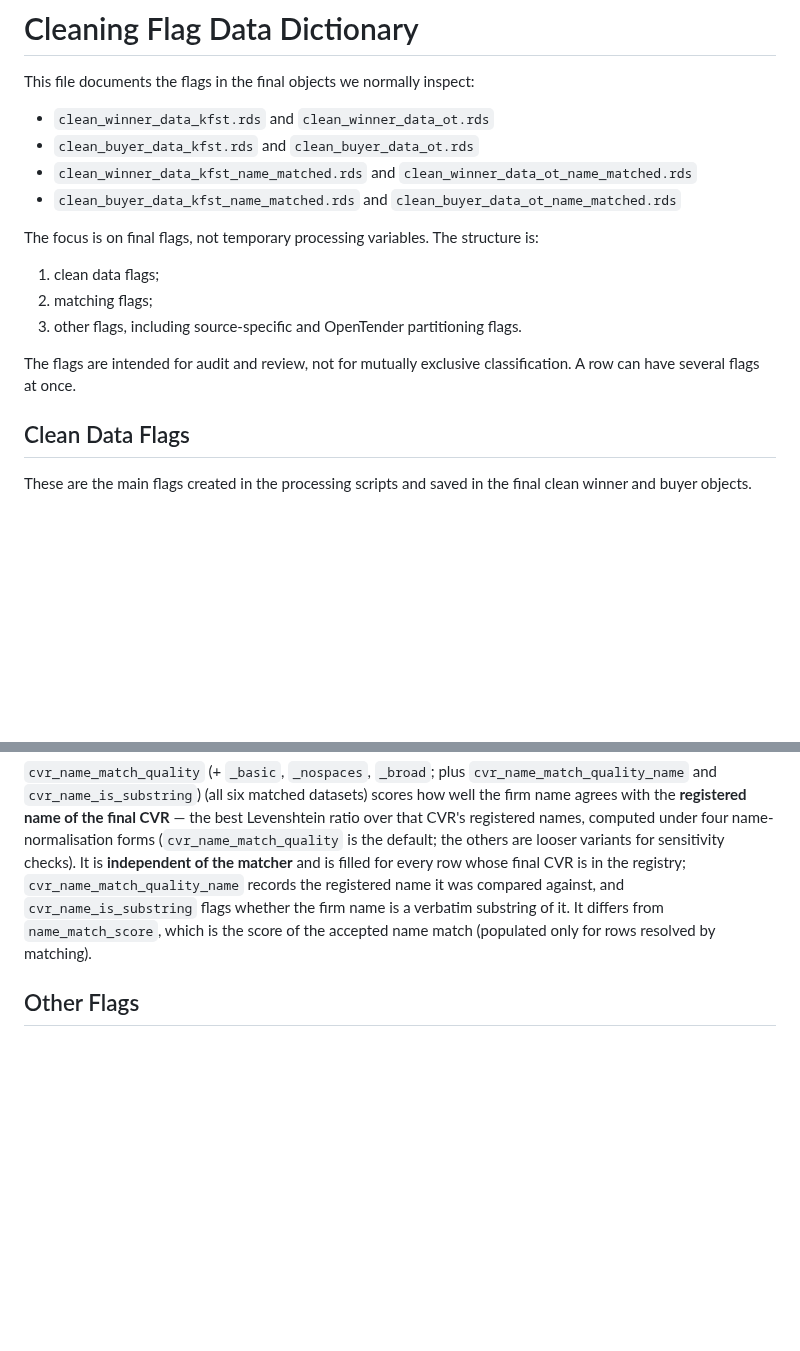
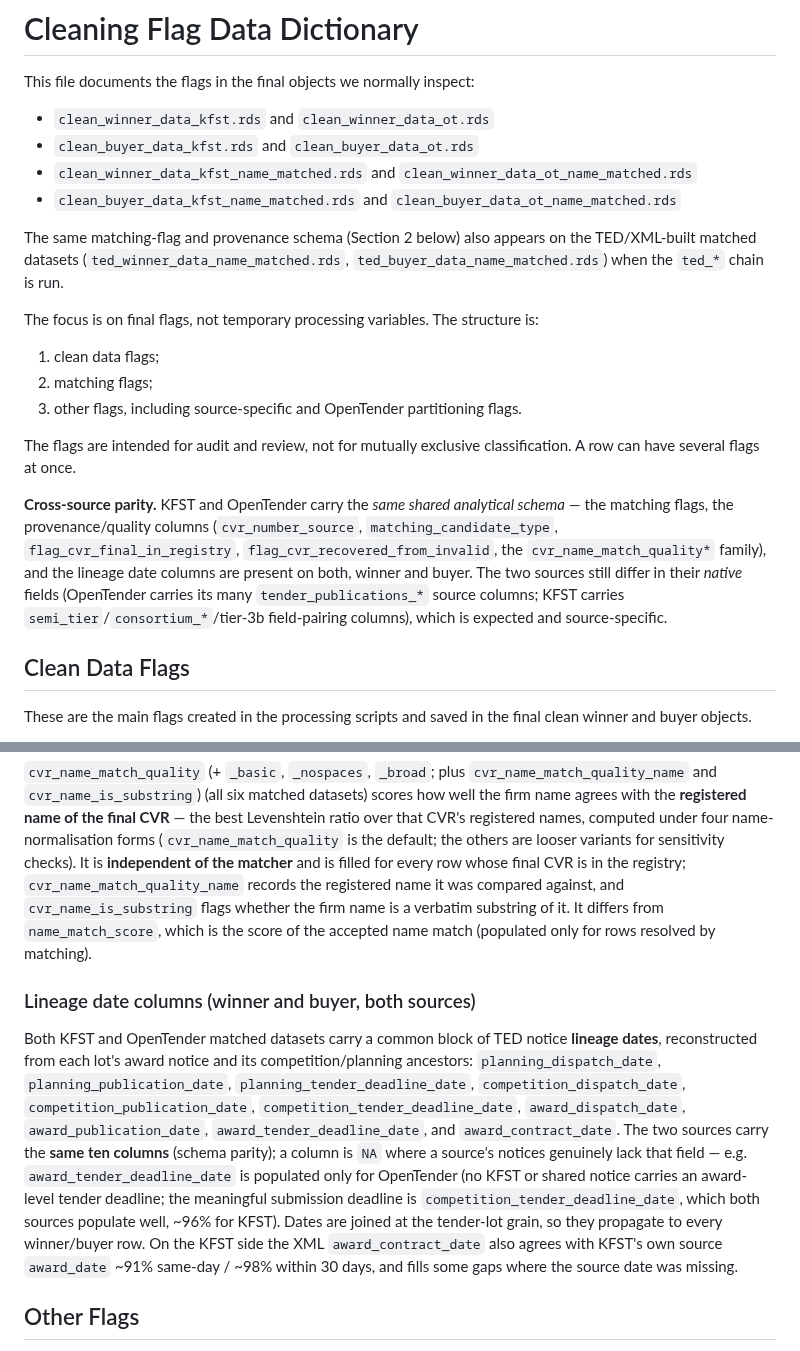
Before and after one commit to jkmulq/cvr-cleaning, a Markdown page: docs/cleaning_flags.md, 2 parts joined by grey strips. Drawn GitHub-style; blank space fills up the shorter version.

Commit message:
cleaning flags update

```diff
--- a/docs/cleaning_flags.md
+++ b/docs/cleaning_flags.md
@@ -9,6 +9,10 @@ This file documents the flags in the final objects we normally inspect:
 - `clean_buyer_data_kfst_name_matched.rds` and
   `clean_buyer_data_ot_name_matched.rds`
 
+The same matching-flag and provenance schema (Section 2 below) also appears on the
+TED/XML-built matched datasets (`ted_winner_data_name_matched.rds`,
+`ted_buyer_data_name_matched.rds`) when the `ted_*` chain is run.
+
 The focus is on final flags, not temporary processing variables. The structure
 is:
 
@@ -18,6 +22,15 @@ is:
 
 The flags are intended for audit and review, not for mutually exclusive
 classification. A row can have several flags at once.
+
+**Cross-source parity.** KFST and OpenTender carry the *same shared analytical
+schema* — the matching flags, the provenance/quality columns
+(`cvr_number_source`, `matching_candidate_type`, `flag_cvr_final_in_registry`,
+`flag_cvr_recovered_from_invalid`, the `cvr_name_match_quality*` family), and the
+lineage date columns are present on both, winner and buyer. The two sources still
+differ in their *native* fields (OpenTender carries its many `tender_publications_*`
+source columns; KFST carries `semi_tier`/`consortium_*`/tier-3b field-pairing
+columns), which is expected and source-specific.
 
 ## Clean Data Flags
 
@@ -145,6 +158,25 @@ and `cvr_name_is_substring` flags whether the firm name is a verbatim substring
 it. It differs from `name_match_score`, which is the score of the accepted name
 match (populated only for rows resolved by matching).
 
+### Lineage date columns (winner and buyer, both sources)
+
+Both KFST and OpenTender matched datasets carry a common block of TED notice
+**lineage dates**, reconstructed from each lot's award notice and its
+competition/planning ancestors: `planning_dispatch_date`,
+`planning_publication_date`, `planning_tender_deadline_date`,
+`competition_dispatch_date`, `competition_publication_date`,
+`competition_tender_deadline_date`, `award_dispatch_date`,
+`award_publication_date`, `award_tender_deadline_date`, and `award_contract_date`.
+The two sources carry the **same ten columns** (schema parity); a column is `NA`
+where a source's notices genuinely lack that field — e.g. `award_tender_deadline_date`
+is populated only for OpenTender (no KFST or shared notice carries an award-level
+tender deadline; the meaningful submission deadline is
+`competition_tender_deadline_date`, which both sources populate well, ~96% for
+KFST). Dates are joined at the tender-lot grain, so they propagate to every
+winner/buyer row. On the KFST side the XML `award_contract_date` also agrees with
+KFST's own source `award_date` ~91% same-day / ~98% within 30 days, and fills some
+gaps where the source date was missing.
+
 ## Other Flags
 
 These flags are final-object flags, but they are not shared across both KFST and
```
